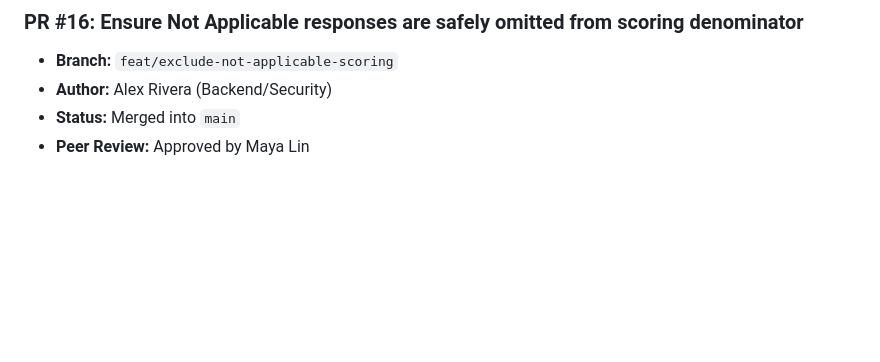
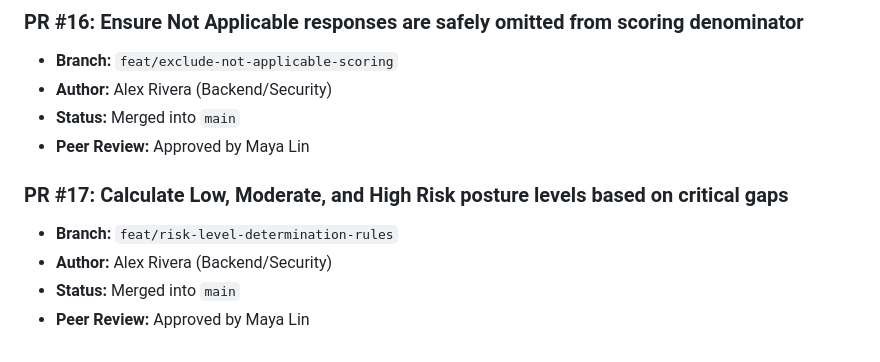
Before and after one commit to Vijay-Vardhan-Kosuri/Cyber-Safe-, a Markdown page: docs/pull_requests.md, the part around the change. Rendered like a GitHub page; blank space fills up the shorter version.

Commit message:
Calculate Low, Moderate, and High Risk posture levels based on critical gaps

```diff
--- a/docs/pull_requests.md
+++ b/docs/pull_requests.md
@@ -95,3 +95,9 @@
 - **Author:** Alex Rivera (Backend/Security)
 - **Status:** Merged into `main`
 - **Peer Review:** Approved by Maya Lin
+
+### PR #17: Calculate Low, Moderate, and High Risk posture levels based on critical gaps
+- **Branch:** `feat/risk-level-determination-rules`
+- **Author:** Alex Rivera (Backend/Security)
+- **Status:** Merged into `main`
+- **Peer Review:** Approved by Maya Lin
```
